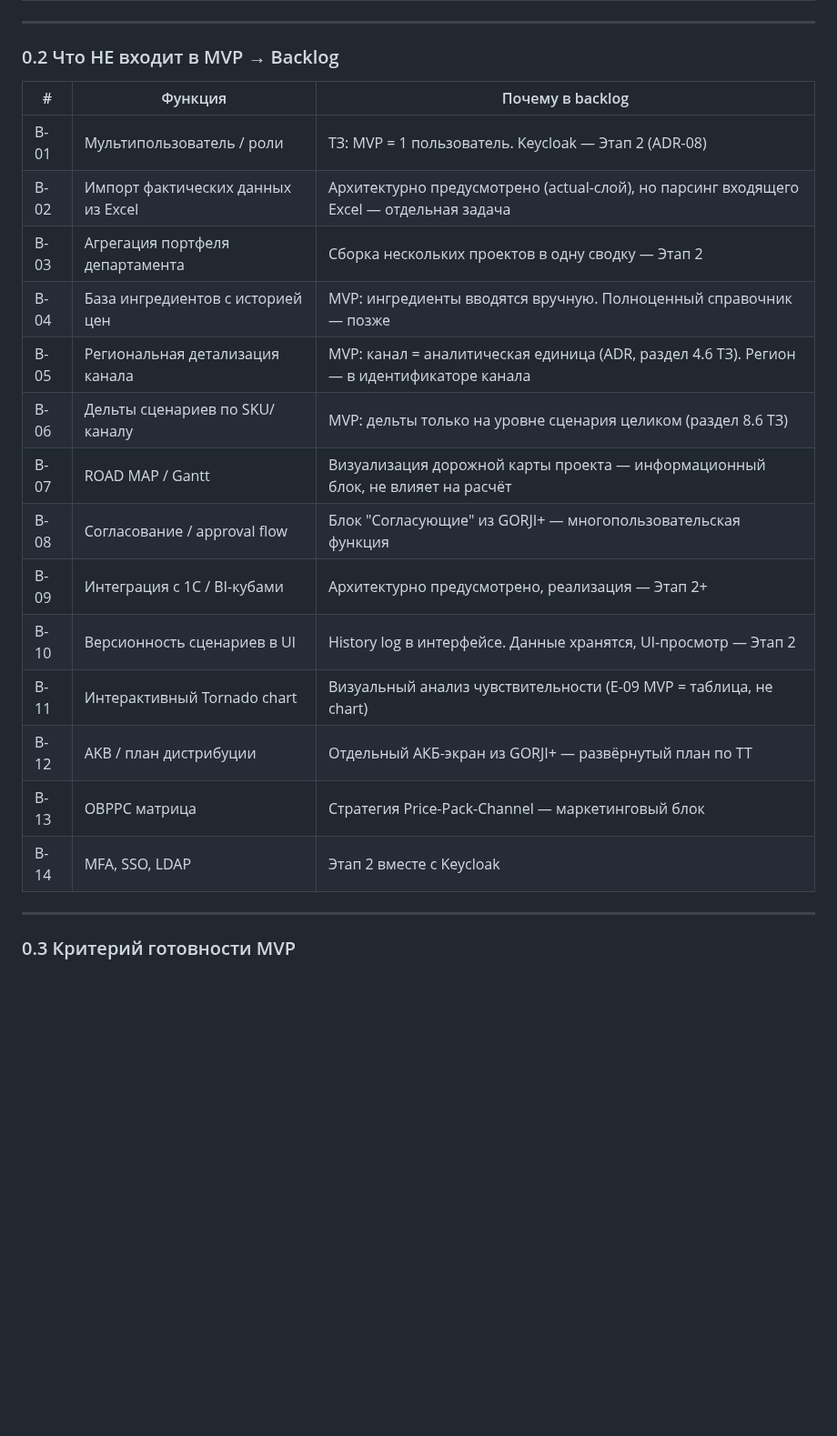
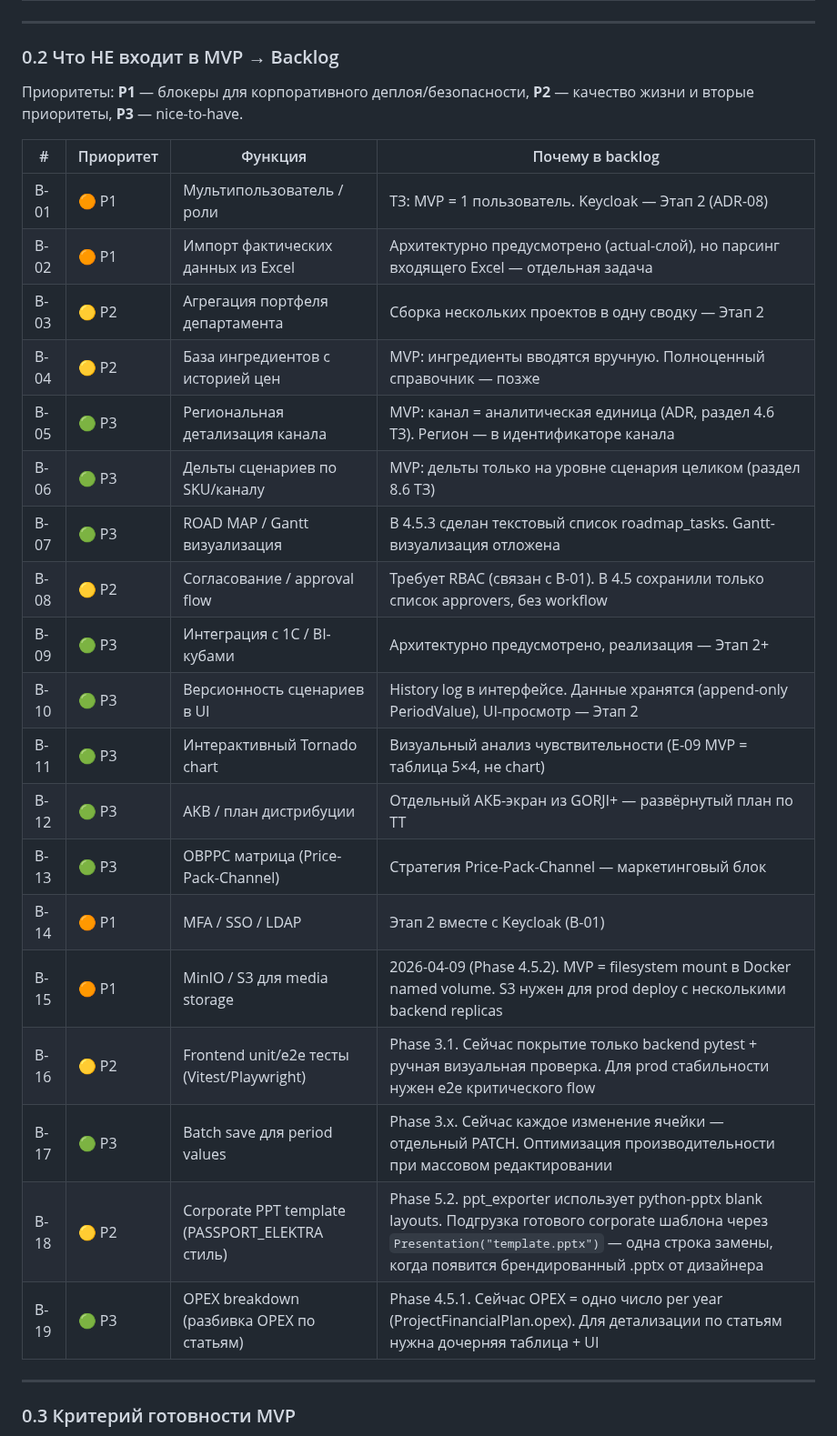
Before and after one commit to slesarev92/DB2, a Markdown page: docs/IMPLEMENTATION_PLAN.md, the part around the change. Shown at 91% size. GitHub-like rendering; blank space fills up the shorter version.

Commit message:
docs: add B-15..B-19 to backlog table + priorities P1/P2/P3
Пять решений об отложении, принятых in-flight во время Phase 3/4/5,
были зафиксированы только в описаниях задач — перенесены в явную
таблицу §0.2 чтобы не терялись:

- B-15 MinIO/S3 (Phase 4.5.2) — P1, для prod deploy с replicas
- B-16 Frontend unit/e2e тесты — P2, Vitest/Playwright
- B-17 Batch save period values — P3, оптимизация
- B-18 Corporate PPT template — P2, одна строка замены в ppt_exporter
- B-19 OPEX breakdown по статьям — P3, новая дочерняя таблица

Добавлены приоритеты P1/P2/P3 для всех 19 пунктов backlog'а:
- P1 (5): B-01 RBAC, B-02 Excel import, B-14 MFA/SSO, B-15 S3
- P2 (5): B-03, B-04, B-08, B-16, B-18
- P3 (9): B-05, B-06, B-07, B-09, B-10, B-11, B-12, B-13, B-17, B-19

B-20 (загрузка изображения упаковки) НЕ добавлен — функция уже
реализована в Phase 4.5.2/4.5.3 (media_service + SkuImageUpload),
жду уточнения от пользователя о чём именно шла речь.

```diff
--- a/docs/IMPLEMENTATION_PLAN.md
+++ b/docs/IMPLEMENTATION_PLAN.md
@@ -50,22 +50,30 @@
 
 ### 0.2 Что НЕ входит в MVP → Backlog
 
-| # | Функция | Почему в backlog |
-|---|---------|-----------------|
-| B-01 | Мультипользователь / роли | ТЗ: MVP = 1 пользователь. Keycloak — Этап 2 (ADR-08) |
-| B-02 | Импорт фактических данных из Excel | Архитектурно предусмотрено (actual-слой), но парсинг входящего Excel — отдельная задача |
-| B-03 | Агрегация портфеля департамента | Сборка нескольких проектов в одну сводку — Этап 2 |
-| B-04 | База ингредиентов с историей цен | MVP: ингредиенты вводятся вручную. Полноценный справочник — позже |
-| B-05 | Региональная детализация канала | MVP: канал = аналитическая единица (ADR, раздел 4.6 ТЗ). Регион — в идентификаторе канала |
-| B-06 | Дельты сценариев по SKU/каналу | MVP: дельты только на уровне сценария целиком (раздел 8.6 ТЗ) |
-| B-07 | ROAD MAP / Gantt | Визуализация дорожной карты проекта — информационный блок, не влияет на расчёт |
-| B-08 | Согласование / approval flow | Блок "Согласующие" из GORJI+ — многопользовательская функция |
-| B-09 | Интеграция с 1С / BI-кубами | Архитектурно предусмотрено, реализация — Этап 2+ |
-| B-10 | Версионность сценариев в UI | History log в интерфейсе. Данные хранятся, UI-просмотр — Этап 2 |
-| B-11 | Интерактивный Tornado chart | Визуальный анализ чувствительности (E-09 MVP = таблица, не chart) |
-| B-12 | AKB / план дистрибуции | Отдельный АКБ-экран из GORJI+ — развёрнутый план по ТТ |
-| B-13 | OBPPC матрица | Стратегия Price-Pack-Channel — маркетинговый блок |
-| B-14 | MFA, SSO, LDAP | Этап 2 вместе с Keycloak |
+Приоритеты: **P1** — блокеры для корпоративного деплоя/безопасности,
+**P2** — качество жизни и вторые приоритеты, **P3** — nice-to-have.
+
+| # | Приоритет | Функция | Почему в backlog |
+|---|---|---------|-----------------|
+| B-01 | 🟠 P1 | Мультипользователь / роли | ТЗ: MVP = 1 пользователь. Keycloak — Этап 2 (ADR-08) |
+| B-02 | 🟠 P1 | Импорт фактических данных из Excel | Архитектурно предусмотрено (actual-слой), но парсинг входящего Excel — отдельная задача |
+| B-03 | 🟡 P2 | Агрегация портфеля департамента | Сборка нескольких проектов в одну сводку — Этап 2 |
+| B-04 | 🟡 P2 | База ингредиентов с историей цен | MVP: ингредиенты вводятся вручную. Полноценный справочник — позже |
+| B-05 | 🟢 P3 | Региональная детализация канала | MVP: канал = аналитическая единица (ADR, раздел 4.6 ТЗ). Регион — в идентификаторе канала |
+| B-06 | 🟢 P3 | Дельты сценариев по SKU/каналу | MVP: дельты только на уровне сценария целиком (раздел 8.6 ТЗ) |
+| B-07 | 🟢 P3 | ROAD MAP / Gantt визуализация | В 4.5.3 сделан текстовый список roadmap_tasks. Gantt-визуализация отложена |
+| B-08 | 🟡 P2 | Согласование / approval flow | Требует RBAC (связан с B-01). В 4.5 сохранили только список approvers, без workflow |
+| B-09 | 🟢 P3 | Интеграция с 1С / BI-кубами | Архитектурно предусмотрено, реализация — Этап 2+ |
+| B-10 | 🟢 P3 | Версионность сценариев в UI | History log в интерфейсе. Данные хранятся (append-only PeriodValue), UI-просмотр — Этап 2 |
+| B-11 | 🟢 P3 | Интерактивный Tornado chart | Визуальный анализ чувствительности (E-09 MVP = таблица 5×4, не chart) |
+| B-12 | 🟢 P3 | AKB / план дистрибуции | Отдельный АКБ-экран из GORJI+ — развёрнутый план по ТТ |
+| B-13 | 🟢 P3 | OBPPC матрица (Price-Pack-Channel) | Стратегия Price-Pack-Channel — маркетинговый блок |
+| B-14 | 🟠 P1 | MFA / SSO / LDAP | Этап 2 вместе с Keycloak (B-01) |
+| B-15 | 🟠 P1 | MinIO / S3 для media storage | 2026-04-09 (Phase 4.5.2). MVP = filesystem mount в Docker named volume. S3 нужен для prod deploy с несколькими backend replicas |
+| B-16 | 🟡 P2 | Frontend unit/e2e тесты (Vitest/Playwright) | Phase 3.1. Сейчас покрытие только backend pytest + ручная визуальная проверка. Для prod стабильности нужен e2e критического flow |
+| B-17 | 🟢 P3 | Batch save для period values | Phase 3.x. Сейчас каждое изменение ячейки — отдельный PATCH. Оптимизация производительности при массовом редактировании |
+| B-18 | 🟡 P2 | Corporate PPT template (PASSPORT_ELEKTRA стиль) | Phase 5.2. ppt_exporter использует python-pptx blank layouts. Подгрузка готового corporate шаблона через `Presentation("template.pptx")` — одна строка замены, когда появится брендированный .pptx от дизайнера |
+| B-19 | 🟢 P3 | OPEX breakdown (разбивка OPEX по статьям) | Phase 4.5.1. Сейчас OPEX = одно число per year (ProjectFinancialPlan.opex). Для детализации по статьям нужна дочерняя таблица + UI |
 
 ---
 
```
